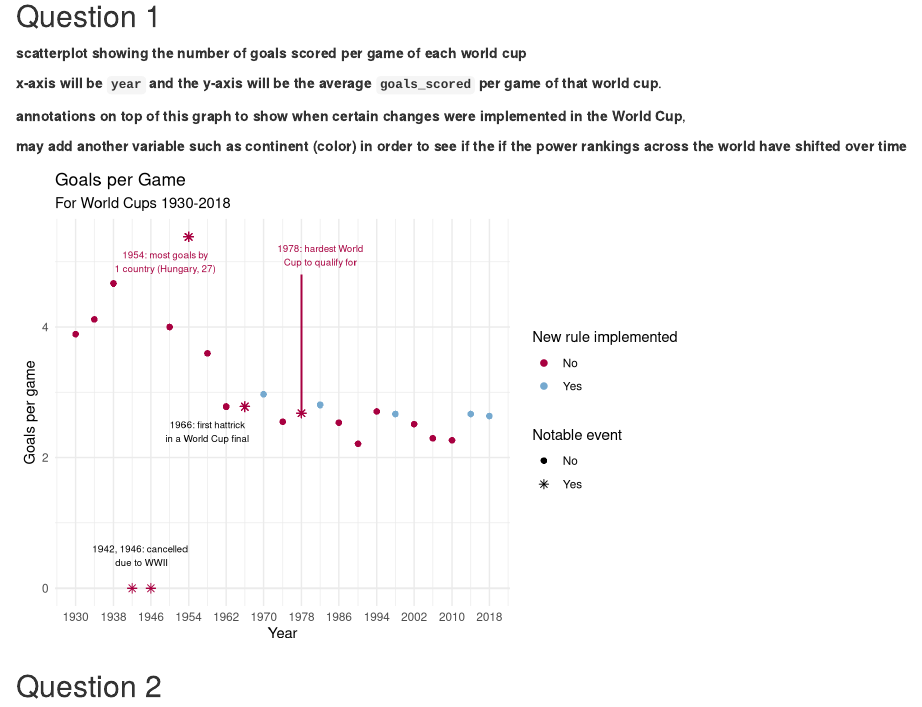
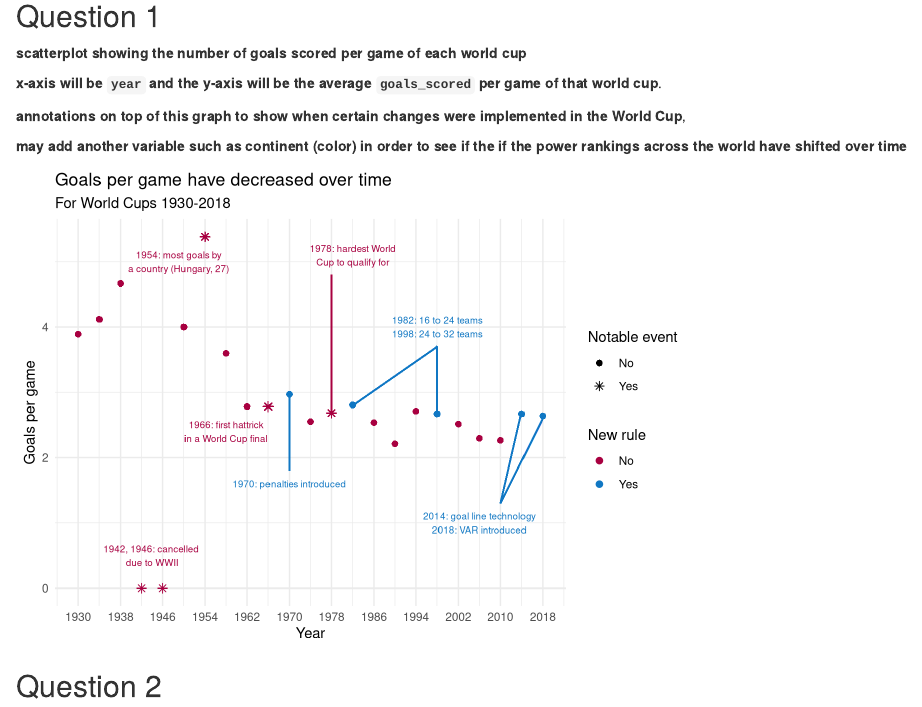
Before and after one commit to vizdata-s23/project-01-messi, an R Markdown document (Code.Rmd): the page in a window 1100 px wide, from 370 px down. Rendered offline with R 4.5, knitr and Pandoc, with nearby package versions.

Commit message:
q1 plot 1

````diff
--- a/Code.Rmd
+++ b/Code.Rmd
@@ -62,36 +62,37 @@ world_cup_total <- world_cup_total |>
 
 ```{r, echo = FALSE}
 #| label: q1-plot1
-world_cup_total %>%
+q1 <- world_cup_total %>%
   add_row(year = 1942, goalspergame = 0, country = "Germany") %>%
   add_row(year = 1946, goalspergame = 0, country = "Brazil") %>%
   mutate(new_rule = case_when(year %in% c(1970, 1982, 1998, 2014, 2018) ~ "Yes",
                               TRUE ~ "No"),
          event = case_when(year %in% c(1942, 1946, 1954, 1966, 1978) ~ "Yes",
                            TRUE ~ "No")) %>%
-  group_by(year, goalspergame) %>%
-  ggplot(aes(x = year,
+  group_by(year, goalspergame)
+  ggplot(q1, aes(x = year,
              y = goalspergame,
              color = new_rule,
              shape = event)) +
   geom_point(size = 2) +
   scale_x_continuous(breaks = seq(1930, 2018, by=8)) +
   theme_minimal() +
-  scale_color_manual(values = c("#A80040", "#75A9CF")) +
+  scale_color_manual(values = c("#A80040", "#1077C3")) +
   scale_shape_manual(values = c(16, 8)) +
-  labs(title = "Goals per Game",
+  labs(title = "Goals per game have decreased over time",
        subtitle = "For World Cups 1930-2018",
        x = "Year",
        y = "Goals per game",
-       color = "New rule implemented",
+       color = "New rule",
        shape = "Notable event") +
   annotate(geom = "text",
            label = "1942, 1946: cancelled \ndue to WWII",
            x = 1944,
            y = 0.5,
-           size = 2.5) +
+           size = 2.5,
+           color = "#A80040") +
   annotate(geom = "text",
-           label = "1954: most goals by\n1 country (Hungary, 27)",
+           label = "1954: most goals by\na country (Hungary, 27)",
            x = 1949,
            y = 5,
            size = 2.5,
@@ -100,7 +101,8 @@ world_cup_total %>%
            label = "1966: first hattrick\nin a World Cup final",
            x = 1958,
            y = 2.4,
-           size = 2.5) +
+           size = 2.5,
+           color = "#A80040") +
   annotate(geom = "text",
            label = "1978: hardest World\nCup to qualify for",
            x = 1982,
@@ -109,7 +111,40 @@ world_cup_total %>%
            color = "#A80040") +
   geom_segment(aes(x = 1978, y = 2.68,
                    xend = 1978, yend = 4.8),
-               color = "#A80040")
+               color = "#A80040") +
+  annotate(geom = "text",
+           label = "1970: penalties introduced",
+           x = 1970,
+           y = 1.6,
+           size = 2.5,
+           color = "#1077C3") +
+  geom_segment(aes(x = 1970, y = 3,
+                   xend = 1970, yend = 1.8),
+               color = "#1077C3") +
+  annotate(geom = "text",
+           label = "1982: 16 to 24 teams\n1998: 24 to 32 teams",
+           x = 1998,
+           y = 4,
+           size = 2.5,
+           color = "#1077C3") +
+  geom_segment(aes(x = 1982, y = 2.8,
+                   xend = 1998, yend = 3.7),
+               color = "#1077C3") +
+  geom_segment(aes(x = 1998, y = 2.7,
+                   xend = 1998, yend = 3.7),
+               color = "#1077C3") +
+  annotate(geom = "text",
+           label = "2014: goal line technology\n2018: VAR introduced",
+           x = 2006,
+           y = 1,
+           size = 2.5,
+           color = "#1077C3") +
+  geom_segment(aes(x = 2014, y = 2.7,
+                   xend = 2010, yend = 1.3),
+               color = "#1077C3") +
+  geom_segment(aes(x = 2018, y = 2.6,
+                   xend = 2010, yend = 1.3),
+               color = "#1077C3")
 ```
 
 ## Question 2
````
Also changed, not shown: 3 other files.
